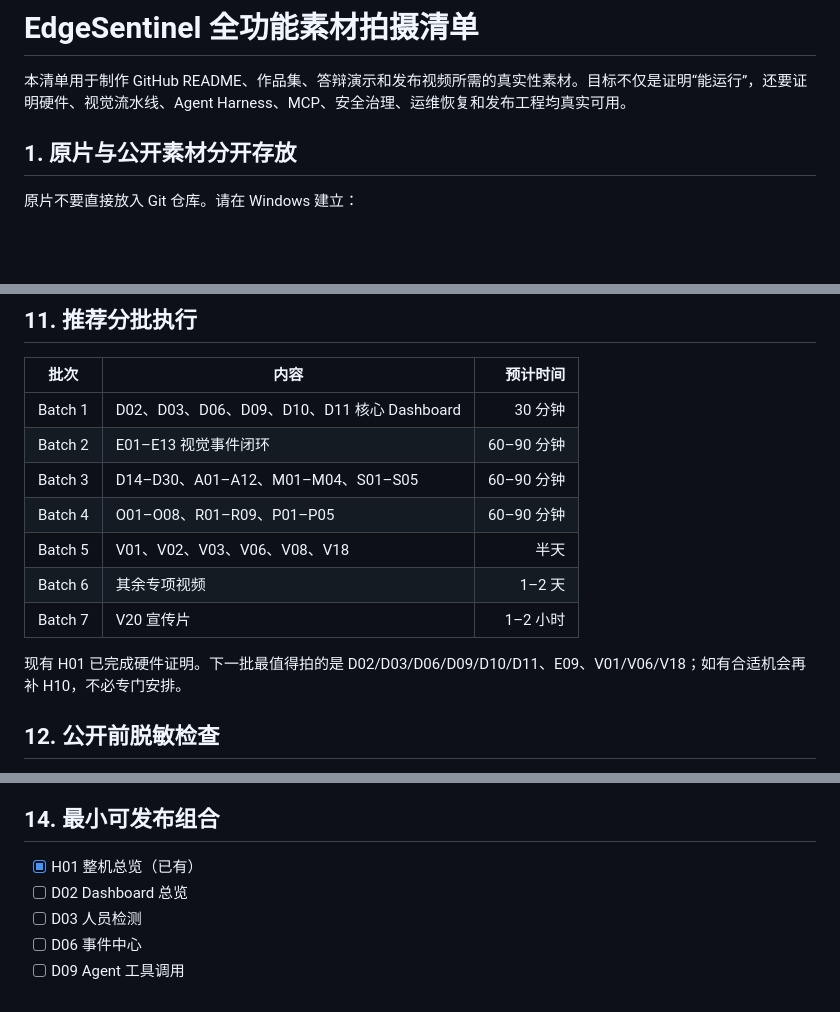
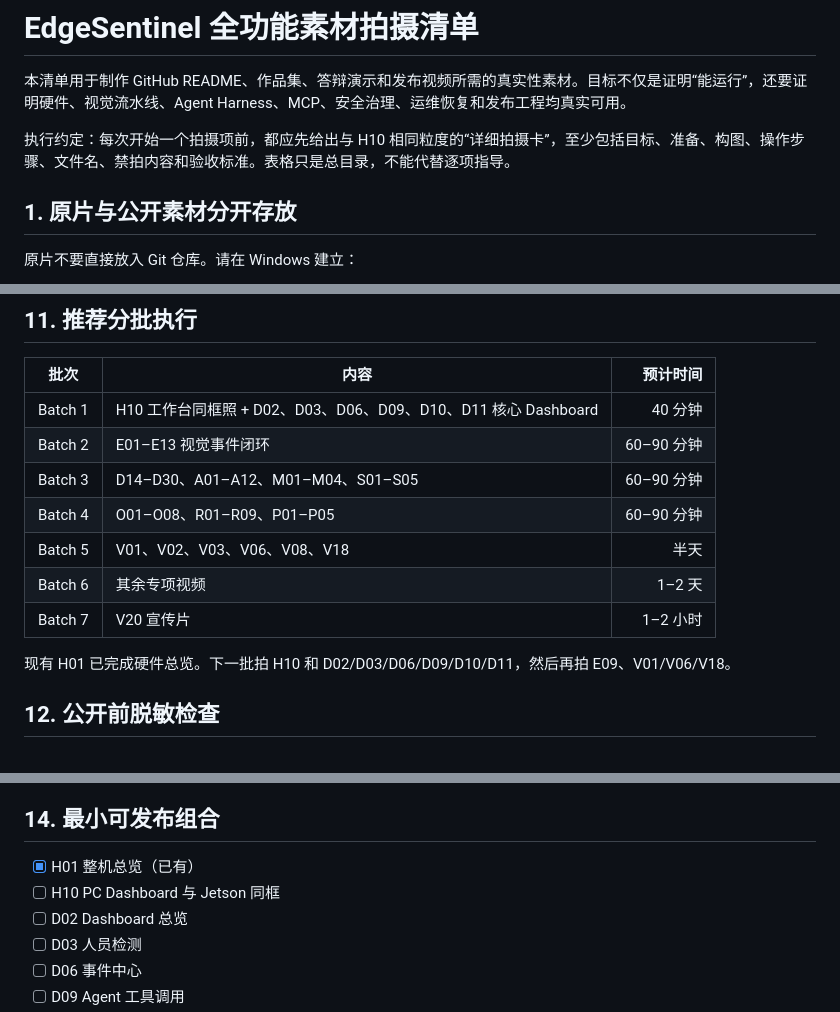
Before and after one commit to zja0011/edgesentinel-visionops, a Markdown page: docs/media/shot-checklist.md, 3 parts joined by grey strips. Rendered like a GitHub page; blank space fills up the shorter version.

Commit message:
Add detailed PC and Jetson capture instructions

```diff
--- a/docs/media/shot-checklist.md
+++ b/docs/media/shot-checklist.md
@@ -1,6 +1,8 @@
 # EdgeSentinel 全功能素材拍摄清单
 
 本清单用于制作 GitHub README、作品集、答辩演示和发布视频所需的真实性素材。目标不仅是证明“能运行”，还要证明硬件、视觉流水线、Agent Harness、MCP、安全治理、运维恢复和发布工程均真实可用。
+
+执行约定：每次开始一个拍摄项前，都应先给出与 H10 相同粒度的“详细拍摄卡”，至少包括目标、准备、构图、操作步骤、文件名、禁拍内容和验收标准。表格只是总目录，不能代替逐项指导。
 
 ## 1. 原片与公开素材分开存放
 
@@ -264,7 +330,7 @@ edgesentinel-demo-<序号>-<主题>-zh-cn-1080p.mp4
 
 | 批次 | 内容 | 预计时间 |
 |---|---|---:|
-| Batch 1 | D02、D03、D06、D09、D10、D11 核心 Dashboard | 30 分钟 |
+| Batch 1 | H10 工作台同框照 + D02、D03、D06、D09、D10、D11 核心 Dashboard | 40 分钟 |
 | Batch 2 | E01–E13 视觉事件闭环 | 60–90 分钟 |
 | Batch 3 | D14–D30、A01–A12、M01–M04、S01–S05 | 60–90 分钟 |
 | Batch 4 | O01–O08、R01–R09、P01–P05 | 60–90 分钟 |
@@ -272,7 +338,7 @@ edgesentinel-demo-<序号>-<主题>-zh-cn-1080p.mp4
 | Batch 6 | 其余专项视频 | 1–2 天 |
 | Batch 7 | V20 宣传片 | 1–2 小时 |
 
-现有 H01 已完成硬件证明。下一批最值得拍的是 D02/D03/D06/D09/D10/D11、E09、V01/V06/V18；如有合适机会再补 H10，不必专门安排。
+现有 H01 已完成硬件总览。下一批拍 H10 和 D02/D03/D06/D09/D10/D11，然后再拍 E09、V01/V06/V18。
 
 ## 12. 公开前脱敏检查
 
@@ -299,6 +365,7 @@ Codex 会检查清晰度、隐私、重复镜头与命名，再挑选、裁剪
 ## 14. 最小可发布组合
 
 - [x] H01 整机总览（已有）
+- [ ] H10 PC Dashboard 与 Jetson 同框
 - [ ] D02 Dashboard 总览
 - [ ] D03 人员检测
 - [ ] D06 事件中心
```
Also changed, not shown: other parts of docs/media/shot-checklist.md (+66 -2 lines), docs/media-capture-guide.md (+1 -1 lines).
